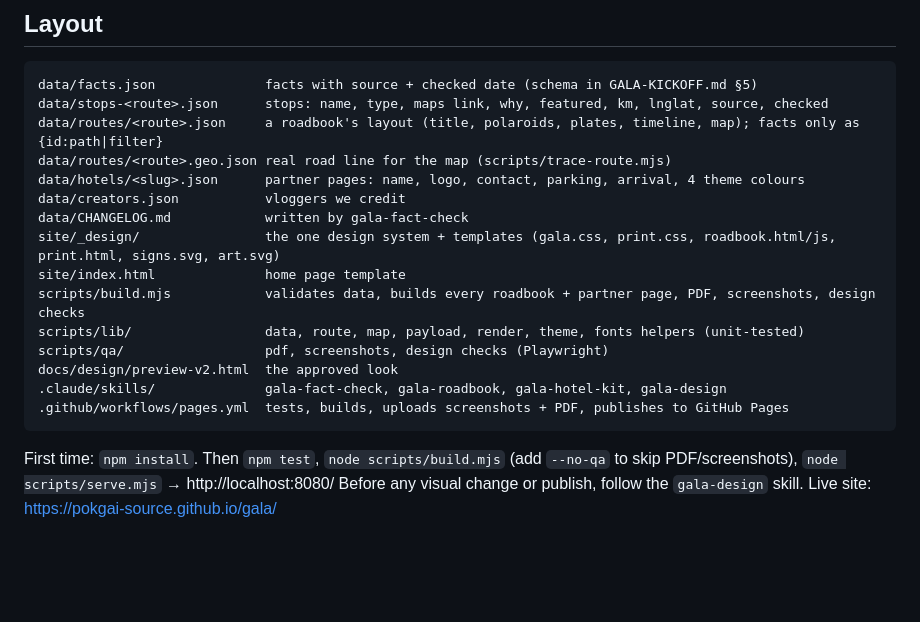
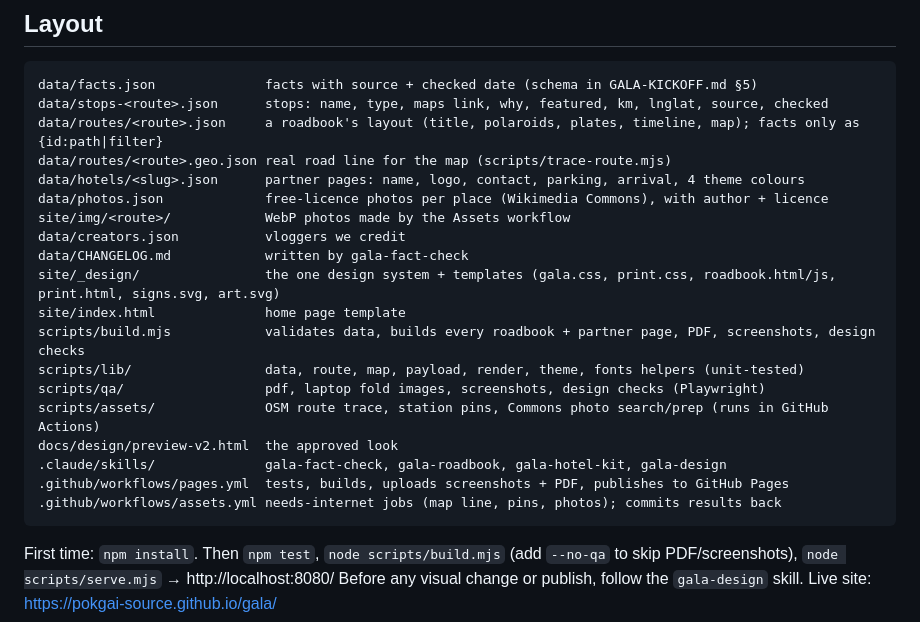
Before and after one commit to pokgai-source/gala, a Markdown page: CLAUDE.md, the part around the change. Rendered like a GitHub page; blank space fills up the shorter version.

Commit message:
docs: skills and CLAUDE.md cover photos, assets workflow, short lines and motion
Co-Authored-By: Claude Opus 5.5 <noreply@anthropic.com>
Claude-Session: https://claude.ai/code/session_01UD7NYyjHMu7JHUs9dpBiLx

````diff
--- a/CLAUDE.md
+++ b/CLAUDE.md
@@ -40,16 +40,20 @@ data/stops-<route>.json      stops: name, type, maps link, why, featured, km, ln
 data/routes/<route>.json     a roadbook's layout (title, polaroids, plates, timeline, map); facts only as {id:path|filter}
 data/routes/<route>.geo.json real road line for the map (scripts/trace-route.mjs)
 data/hotels/<slug>.json      partner pages: name, logo, contact, parking, arrival, 4 theme colours
+data/photos.json             free-licence photos per place (Wikimedia Commons), with author + licence
+site/img/<route>/            WebP photos made by the Assets workflow
 data/creators.json           vloggers we credit
 data/CHANGELOG.md            written by gala-fact-check
 site/_design/                the one design system + templates (gala.css, print.css, roadbook.html/js, print.html, signs.svg, art.svg)
 site/index.html              home page template
 scripts/build.mjs            validates data, builds every roadbook + partner page, PDF, screenshots, design checks
 scripts/lib/                 data, route, map, payload, render, theme, fonts helpers (unit-tested)
-scripts/qa/                  pdf, screenshots, design checks (Playwright)
+scripts/qa/                  pdf, laptop fold images, screenshots, design checks (Playwright)
+scripts/assets/              OSM route trace, station pins, Commons photo search/prep (runs in GitHub Actions)
 docs/design/preview-v2.html  the approved look
 .claude/skills/              gala-fact-check, gala-roadbook, gala-hotel-kit, gala-design
 .github/workflows/pages.yml  tests, builds, uploads screenshots + PDF, publishes to GitHub Pages
+.github/workflows/assets.yml needs-internet jobs (map line, pins, photos); commits results back
 ```
 
 First time: `npm install`. Then `npm test`, `node scripts/build.mjs` (add `--no-qa` to skip PDF/screenshots),
````
Also changed, not shown: 2 other files.
